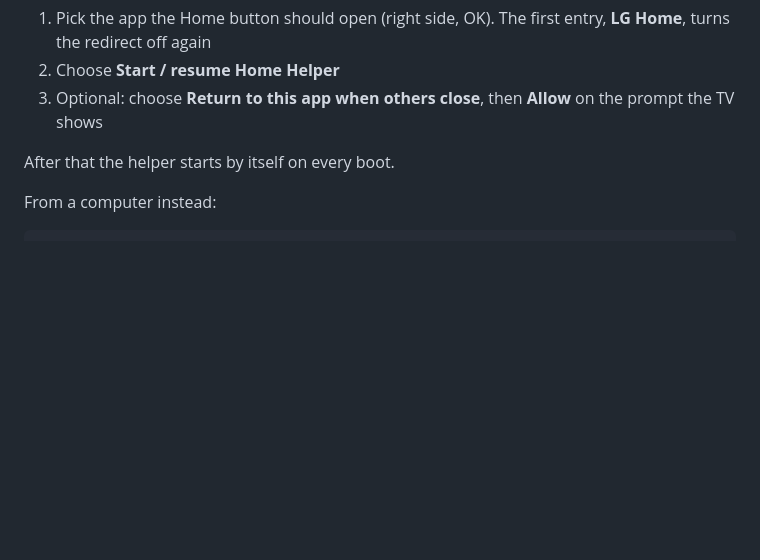
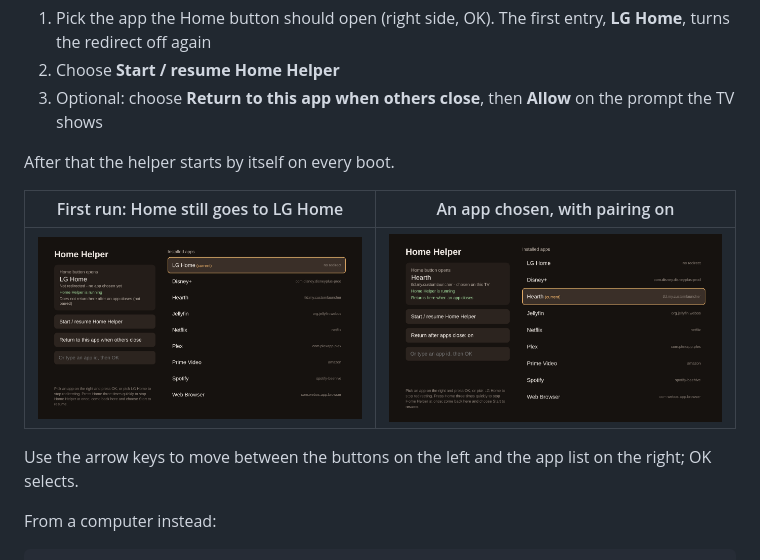
Before and after one commit to TheoGal/lg-homehelper, a Markdown page: README.md, the part around one of its changes. GitHub-like rendering; pictures changed too: docs/settings-app-chosen.png (added), docs/settings-first-run.png (added); blank space fills up the shorter version.

Commit message:
README: icon header and settings screenshots
Co-Authored-By: Claude Opus 5.5 <noreply@anthropic.com>
Claude-Session: https://claude.ai/code/session_01GGffTuPnQ7r8XtEgn8LE92

```diff
--- a/README.md
+++ b/README.md
@@ -54,6 +56,13 @@ Open **Home Helper Settings** on the TV:
    on the prompt the TV shows
 
 After that the helper starts by itself on every boot.
+
+| First run: Home still goes to LG Home | An app chosen, with pairing on |
+| --- | --- |
+| ![Home Helper Settings before an app is chosen](docs/settings-first-run.png) | ![Home Helper Settings with Hearth chosen and pairing on](docs/settings-app-chosen.png) |
+
+Use the arrow keys to move between the buttons on the left and the app list on
+the right; OK selects.
 
 From a computer instead:
 
```
Also changed, not shown: other parts of README.md (+3 -1 lines), docs/icon.png (added).
